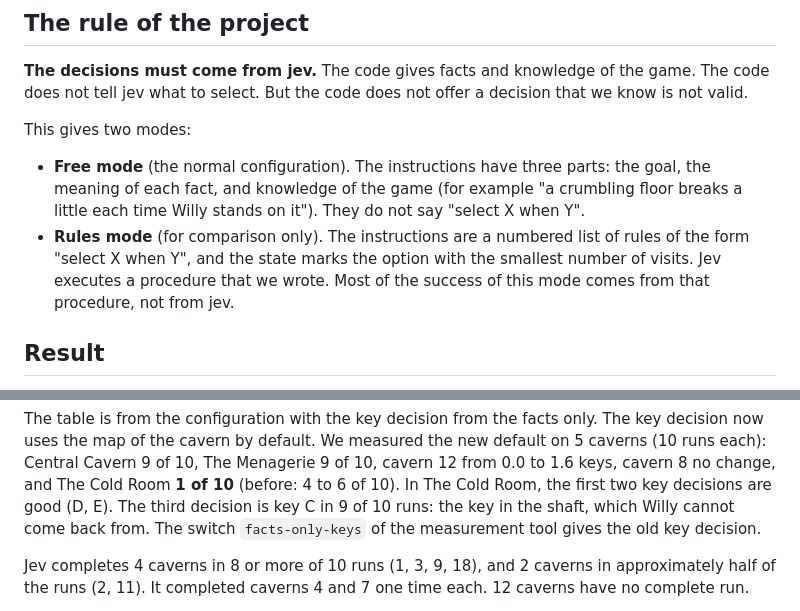
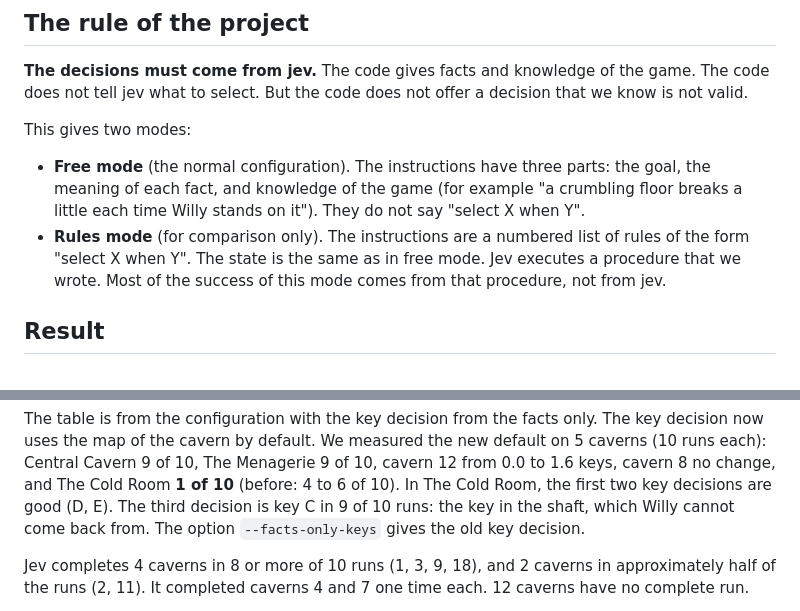
Before and after one commit to atomic14/manic-miner-jev, a Markdown page: README.md, 2 parts joined by grey strips. Rendered like a GitHub page.

Commit message:
README: rules mode has no mark from the code, and the option name
Co-Authored-By: Claude Fable 5.1 <noreply@anthropic.com>
Claude-Session: https://claude.ai/code/session_014gSuCBWd721jttLUFdYaXx

```diff
--- a/README.md
+++ b/README.md
@@ -24,9 +24,9 @@ This gives two modes:
   example "a crumbling floor breaks a little each time Willy stands on it").
   They do not say "select X when Y".
 - **Rules mode** (for comparison only). The instructions are a numbered list
-  of rules of the form "select X when Y", and the state marks the option with
-  the smallest number of visits. Jev executes a procedure that we wrote. Most
-  of the success of this mode comes from that procedure, not from jev.
+  of rules of the form "select X when Y". The state is the same as in free
+  mode. Jev executes a procedure that we wrote. Most of the success of this
+  mode comes from that procedure, not from jev.
 
 ## Result
 
@@ -62,8 +62,8 @@ the new default on 5 caverns (10 runs each): Central Cavern 9 of 10, The
 Menagerie 9 of 10, cavern 12 from 0.0 to 1.6 keys, cavern 8 no change, and
 The Cold Room **1 of 10** (before: 4 to 6 of 10). In The Cold Room, the first
 two key decisions are good (D, E). The third decision is key C in 9 of 10
-runs: the key in the shaft, which Willy cannot come back from. The switch
-`facts-only-keys` of the measurement tool gives the old key decision.
+runs: the key in the shaft, which Willy cannot come back from. The option
+`--facts-only-keys` gives the old key decision.
 
 Jev completes 4 caverns in 8 or more of 10 runs (1, 3, 9, 18), and 2 caverns
 in approximately half of the runs (2, 11). It completed caverns 4 and 7 one
```
